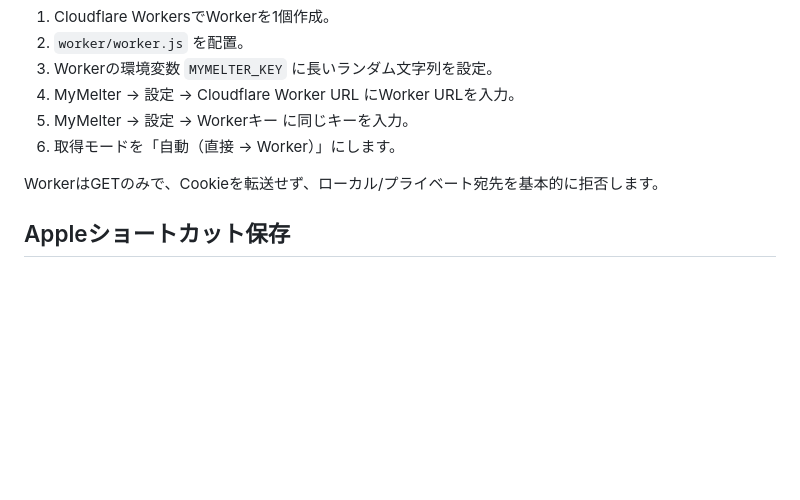
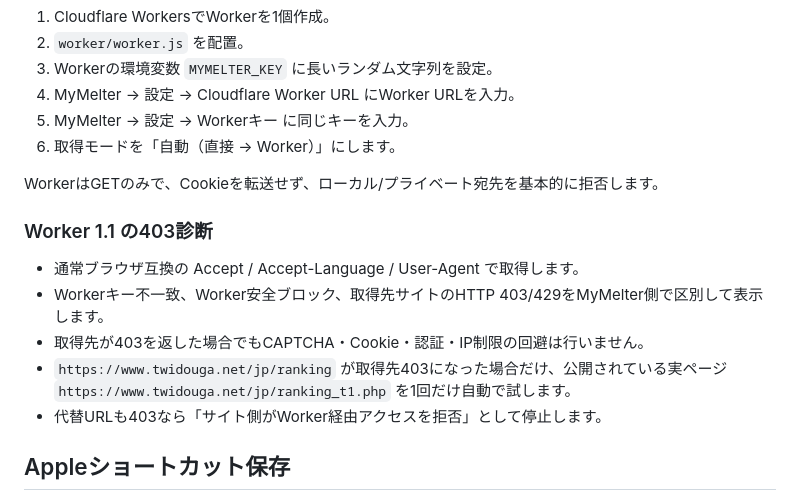
Before and after one commit to 5p5h8c78w6-afk/mymelter, a Markdown page: README.md, the part around the change. Drawn GitHub-style; blank space fills up the shorter version.

Commit message:
Document Worker 1.1 diagnostics and twidouga fallback

```diff
--- a/README.md
+++ b/README.md
@@ -77,6 +77,13 @@
 
 WorkerはGETのみで、Cookieを転送せず、ローカル/プライベート宛先を基本的に拒否します。
 
+### Worker 1.1 の403診断
+- 通常ブラウザ互換の Accept / Accept-Language / User-Agent で取得します。
+- Workerキー不一致、Worker安全ブロック、取得先サイトのHTTP 403/429をMyMelter側で区別して表示します。
+- 取得先が403を返した場合でもCAPTCHA・Cookie・認証・IP制限の回避は行いません。
+- `https://www.twidouga.net/jp/ranking` が取得先403になった場合だけ、公開されている実ページ `https://www.twidouga.net/jp/ranking_t1.php` を1回だけ自動で試します。
+- 代替URLも403なら「サイト側がWorker経由アクセスを拒否」として停止します。
+
 ## Appleショートカット保存
 
 MyMelter → 設定 →「Appleショートカットを使う」をONにすると、端末保存ボタンから `MyMelter保存` ショートカットへURLを渡せます。
```
